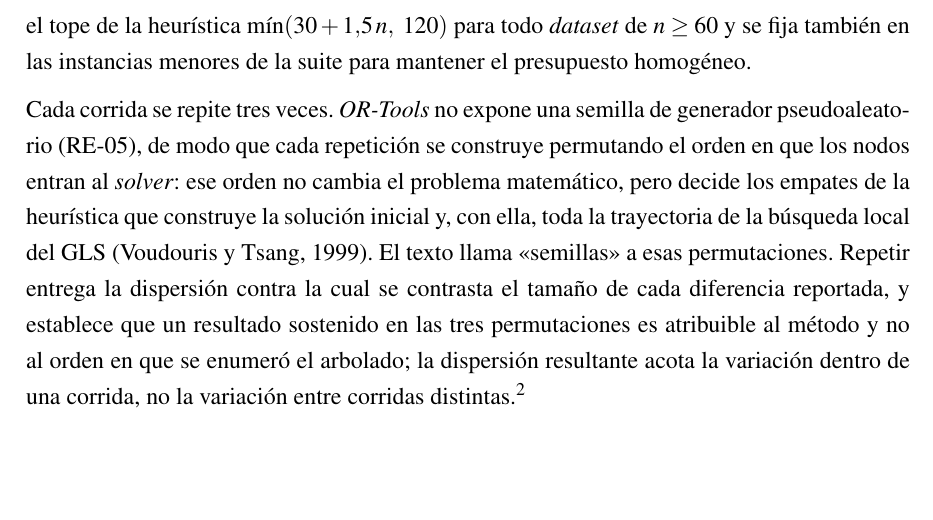
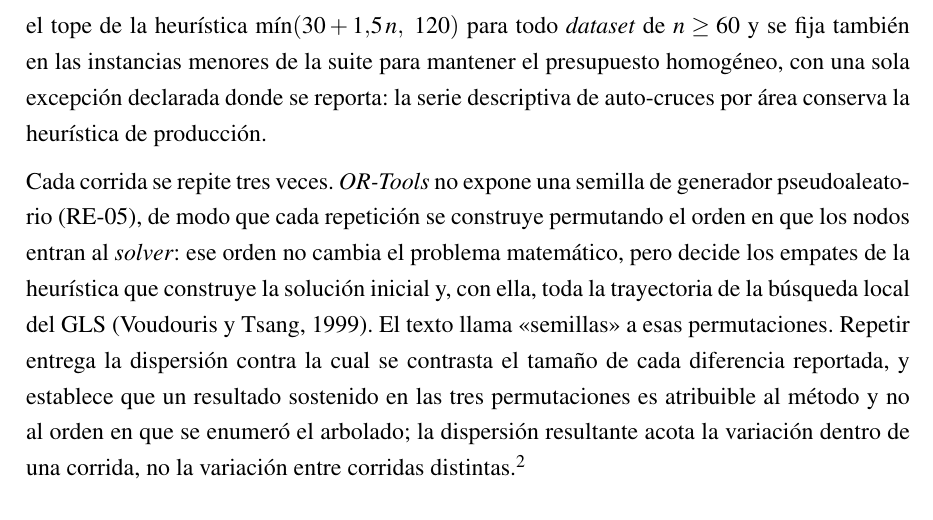
Before and after one commit to AlbertoZuiga/arbocensus, a LaTeX thesis (docs/thesis/main.tex, which reads docs/thesis/secciones/04-resultados.tex): part of page 46 of 132, cut so that both start at the same text, the shorter picture padded with empty space. Compiled offline with pdfLaTeX.

Commit message:
docs(thesis): declara la excepción de límite de solver en la serie de auto-cruces
C1: el protocolo de evaluación afirmaba que el límite de 120 s se fija
también en las instancias menores de la suite, sin excepción, pero la
serie descriptiva de auto-cruces por área (Anexo 4) corrió con la
heurística de producción min(30+1,5n, 120) — 94 s en area-29-n43.
Verificado contra docs/experiments/areas-crossings-road-20260802.md,
que declara esa configuración en su protocolo.

Co-Authored-By: Claude Fable 5 <noreply@anthropic.com>

```diff
--- a/docs/thesis/secciones/04-resultados.tex
+++ b/docs/thesis/secciones/04-resultados.tex
@@ -59,7 +59,9 @@ Los experimentos emplean los parámetros temporales por defecto
 los \textit{defaults} de producción del motor: la estrategia \texttt{spatial\_term} y un
 tiempo límite de \textit{solver} de 120\,s, que coincide con el tope de la heurística
 $\min(30 + 1{,}5\,n,\ 120)$ para todo \textit{dataset} de $n \geq 60$ y se fija también en las
-instancias menores de la suite para mantener el presupuesto homogéneo.
+instancias menores de la suite para mantener el presupuesto homogéneo, con una sola excepción
+declarada donde se reporta: la serie descriptiva de auto-cruces por área conserva la heurística de
+producción.
 
 Cada corrida se repite tres veces. \textit{OR-Tools} no expone una semilla de generador
 pseudoaleatorio (RE-05), de modo que cada repetición se construye permutando el orden en que los
```
